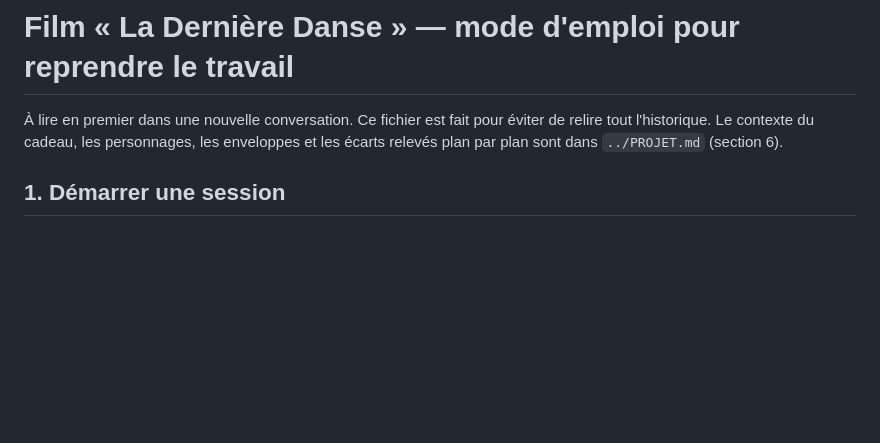
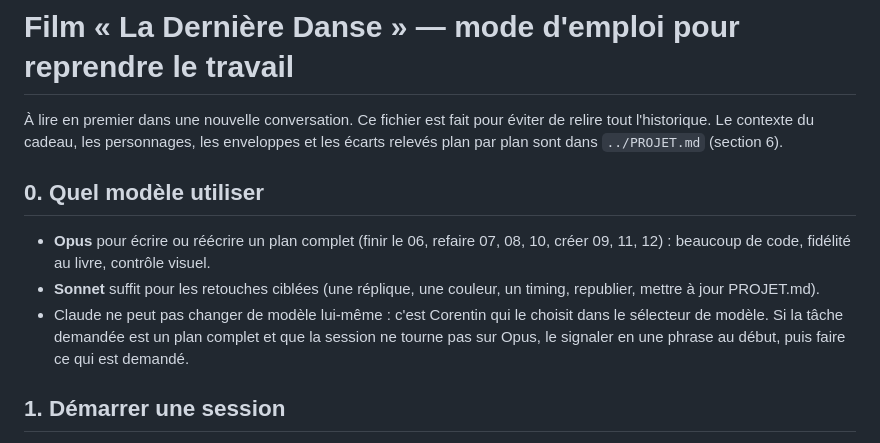
Before and after one commit to corentindebritocanica-cloud/La-Derniere-Danse, a Markdown page: film/INSTRUCTIONS.md, the part around the change. Drawn GitHub-style; blank space fills up the shorter version.

Commit message:
INSTRUCTIONS : quel modèle utiliser selon la tâche
Co-Authored-By: Claude Opus 5.5 <noreply@anthropic.com>
Claude-Session: https://claude.ai/code/session_01WQEkdWovYmmuu24Khfqif9

```diff
--- a/film/INSTRUCTIONS.md
+++ b/film/INSTRUCTIONS.md
@@ -2,6 +2,12 @@
 
 À lire en premier dans une nouvelle conversation. Ce fichier est fait pour éviter de relire tout l'historique.
 Le contexte du cadeau, les personnages, les enveloppes et les écarts relevés plan par plan sont dans `../PROJET.md` (section 6).
+
+## 0. Quel modèle utiliser
+
+- **Opus** pour écrire ou réécrire un plan complet (finir le 06, refaire 07, 08, 10, créer 09, 11, 12) : beaucoup de code, fidélité au livre, contrôle visuel.
+- **Sonnet** suffit pour les retouches ciblées (une réplique, une couleur, un timing, republier, mettre à jour PROJET.md).
+- Claude ne peut pas changer de modèle lui-même : c'est Corentin qui le choisit dans le sélecteur de modèle. Si la tâche demandée est un plan complet et que la session ne tourne pas sur Opus, le signaler en une phrase au début, puis faire ce qui est demandé.
 
 ## 1. Démarrer une session
 
```
